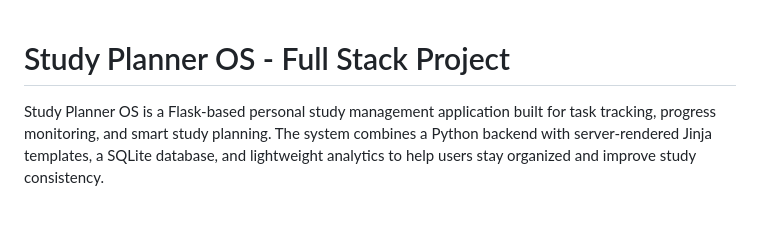
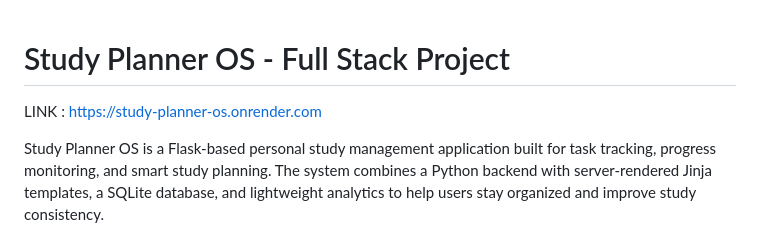
Before and after one commit to shivgupta69/Study_Planner_OS, a Markdown page: README.md, the part around the change. GitHub-like rendering; blank space fills up the shorter version.

```diff
--- a/README.md
+++ b/README.md
@@ -1,4 +1,6 @@
 # Study Planner OS - Full Stack Project
+
+LINK : https://study-planner-os.onrender.com
 
 Study Planner OS is a Flask-based personal study management application built for task tracking, progress monitoring, and smart study planning. The system combines a Python backend with server-rendered Jinja templates, a SQLite database, and lightweight analytics to help users stay organized and improve study consistency.
 
```
